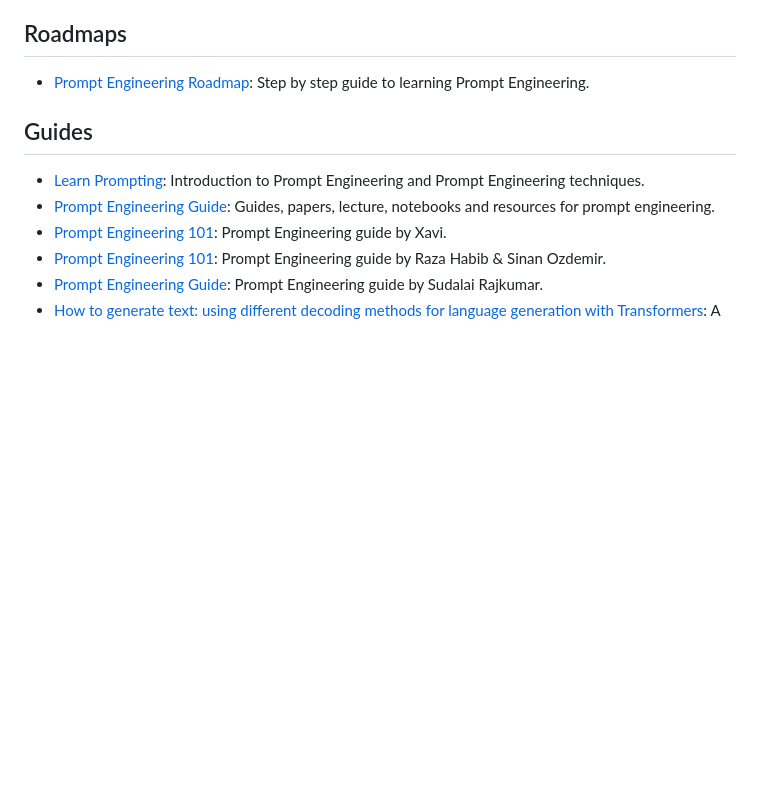
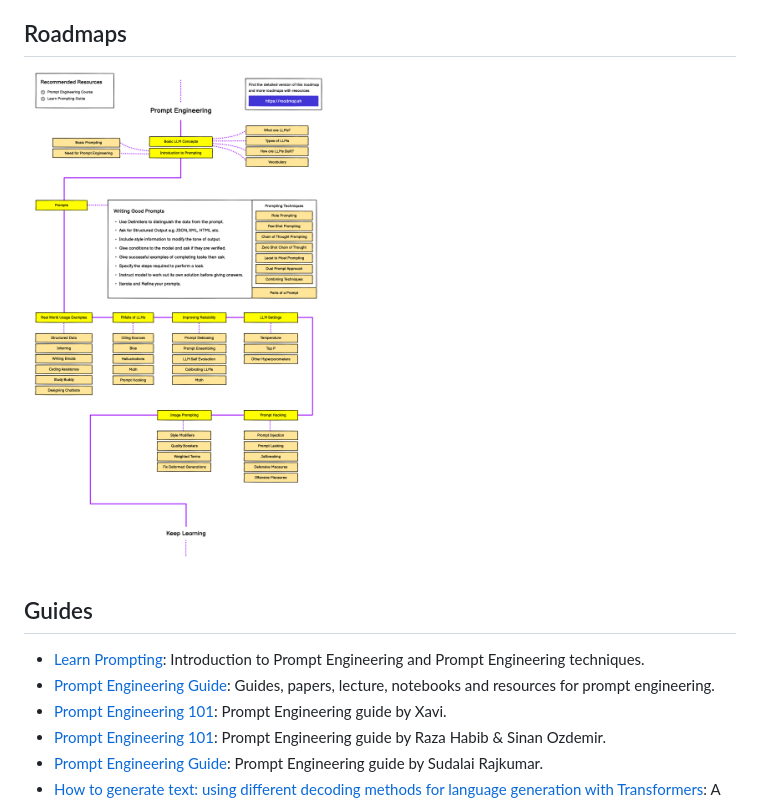
Before and after one commit to snwfdhmp/awesome-gpt-prompt-engineering, a Markdown page: README.md, the part around the change. Drawn GitHub-style; pictures changed too: assets/roadmap.png (added); blank space fills up the shorter version.

Commit message:
add roadmap

```diff
--- a/README.md
+++ b/README.md
@@ -25,7 +25,9 @@ Consider giving it a ⭐️ if you like it to show your support!
 
 ## Roadmaps
 
-- [Prompt Engineering Roadmap](https://roadmap.sh/prompt-engineering): Step by step guide to learning Prompt Engineering.
+<a href="https://roadmap.sh/prompt-engineering">
+	<img src="https://raw.githubusercontent.com/snwfdhmp/awesome-gpt-prompt-engineering/main/assets/roadmap.png" width="300">
+</a>
 
 ## Guides
 
```
